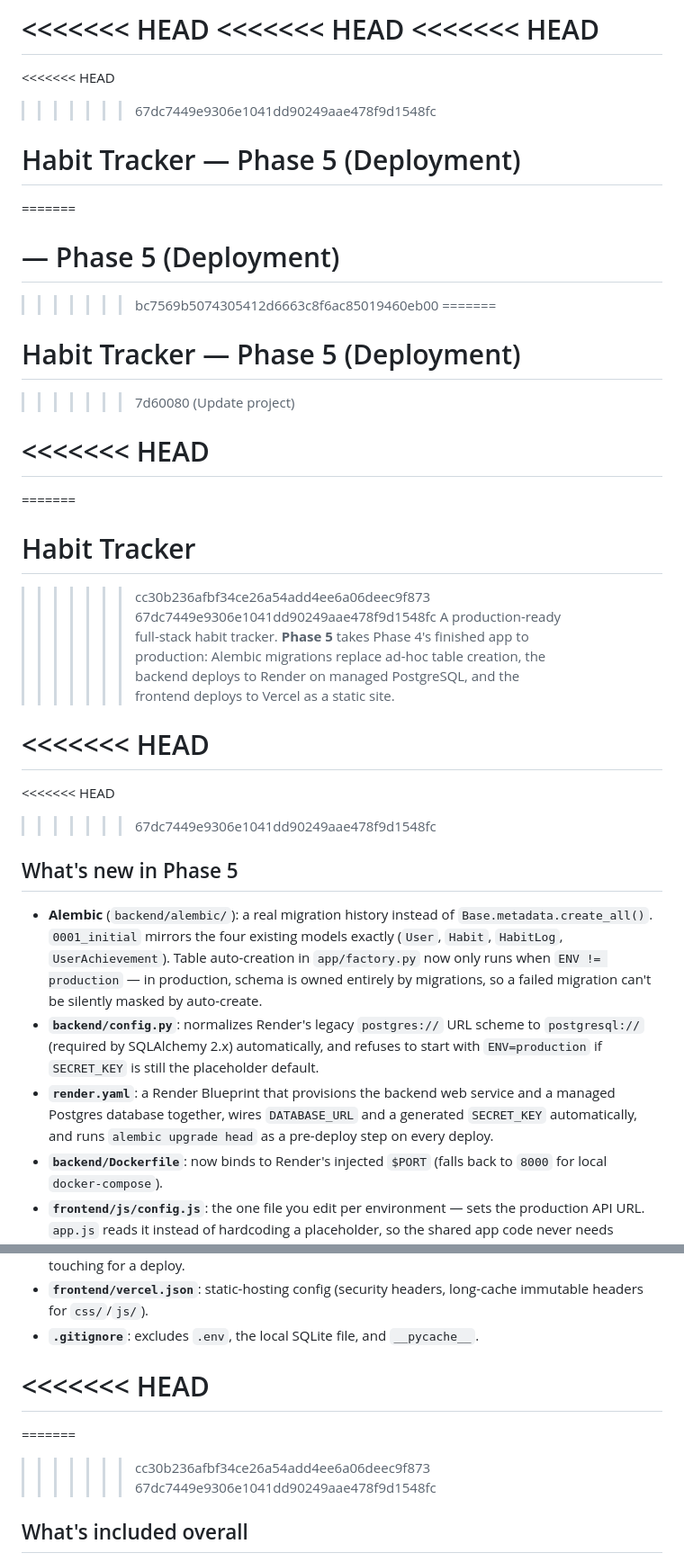
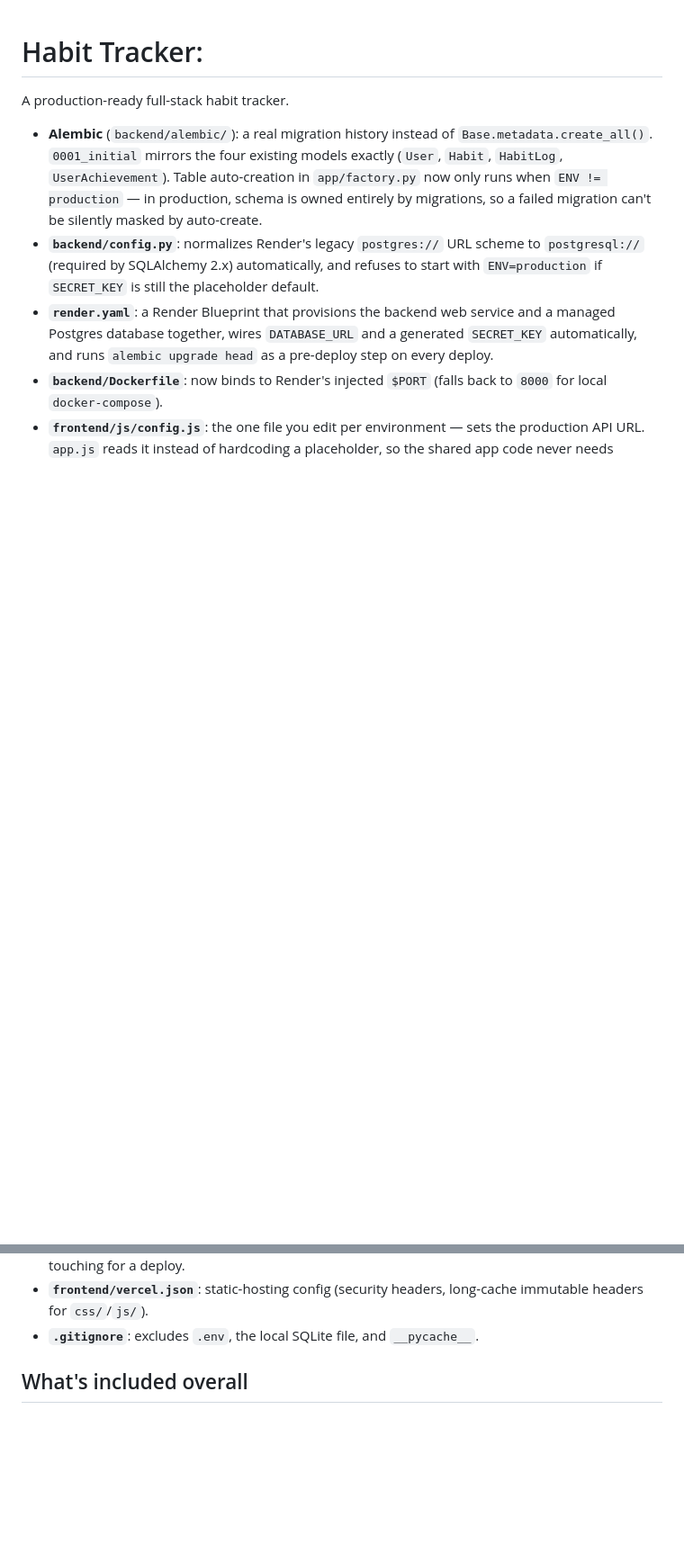
Before and after one commit to Hammad7-dot/Habit-Tracker, a Markdown page: README.md, 2 parts joined by grey strips. Shown at 90% size. Drawn GitHub-style; blank space fills up the shorter version.

Commit message:
Fix README.md by resolving merge conflicts
Removed merge conflict markers and updated project description.

```diff
--- a/README.md
+++ b/README.md
@@ -1,34 +1,5 @@
-<<<<<<< HEAD
-<<<<<<< HEAD
-<<<<<<< HEAD
-=======
-<<<<<<< HEAD
->>>>>>> 67dc7449e9306e1041dd90249aae478f9d1548fc
-# Habit Tracker — Phase 5 (Deployment)
-=======
-#    — Phase 5 (Deployment)
->>>>>>> bc7569b5074305412d6663c8f6ac85019460eb00
-=======
-# Habit Tracker — Phase 5 (Deployment)
->>>>>>> 7d60080 (Update project)
-
-<<<<<<< HEAD
-=======
-=======
-# Habit Tracker
->>>>>>> cc30b236afbf34ce26a54add4ee6a06deec9f873
->>>>>>> 67dc7449e9306e1041dd90249aae478f9d1548fc
-A production-ready full-stack habit tracker. **Phase 5** takes Phase 4's
-finished app to production: Alembic migrations replace ad-hoc table
-creation, the backend deploys to Render on managed PostgreSQL, and the
-frontend deploys to Vercel as a static site.
-
-<<<<<<< HEAD
-=======
-<<<<<<< HEAD
->>>>>>> 67dc7449e9306e1041dd90249aae478f9d1548fc
-## What's new in Phase 5
-
+# Habit Tracker:
+A production-ready full-stack habit tracker.
 - **Alembic** (`backend/alembic/`): a real migration history instead of
   `Base.metadata.create_all()`. `0001_initial` mirrors the four existing
   models exactly (`User`, `Habit`, `HabitLog`, `UserAchievement`). Table
@@ -52,11 +23,7 @@ frontend deploys to Vercel as a static site.
   long-cache immutable headers for `css/`/`js/`).
 - **`.gitignore`**: excludes `.env`, the local SQLite file, and `__pycache__`.
 
-<<<<<<< HEAD
-=======
-=======
->>>>>>> cc30b236afbf34ce26a54add4ee6a06deec9f873
->>>>>>> 67dc7449e9306e1041dd90249aae478f9d1548fc
+
 ## What's included overall
 
 - FastAPI backend with clean architecture: `routers/`, `models/`, `schemas/`, `services/`, `database/`, `utils/`
```
Also changed, not shown: other parts of README.md (+3 -13 lines).
